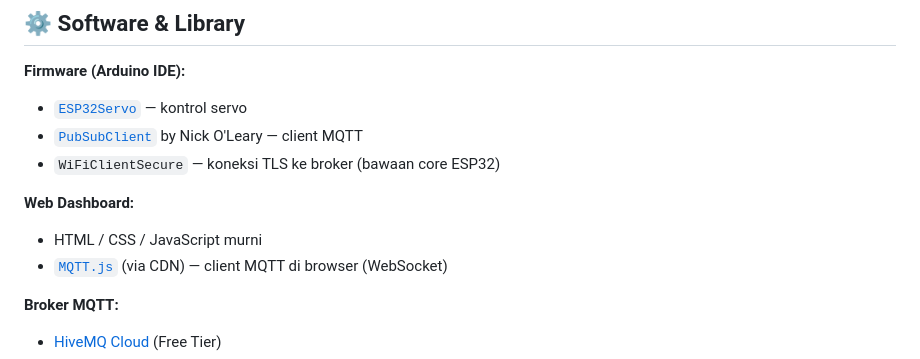
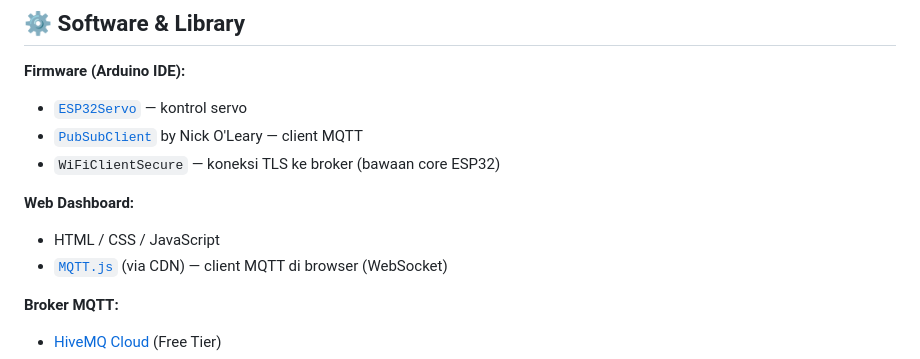
Before and after one commit to Rioprmn/IoT_Projek_Jemuran_Otomatis, a Markdown page: README.md, the part around the change. GitHub-like rendering.

```diff
--- a/README.md
+++ b/README.md
@@ -53,7 +53,7 @@ Project ini dibuat sebagai Tugas Akhir (UAS) mata kuliah Embedded System.
 - `WiFiClientSecure` — koneksi TLS ke broker (bawaan core ESP32)
 
 **Web Dashboard:**
-- HTML / CSS / JavaScript murni
+- HTML / CSS / JavaScript
 - [`MQTT.js`](https://github.com/mqttjs/MQTT.js) (via CDN) — client MQTT di browser (WebSocket)
 
 **Broker MQTT:**
```
